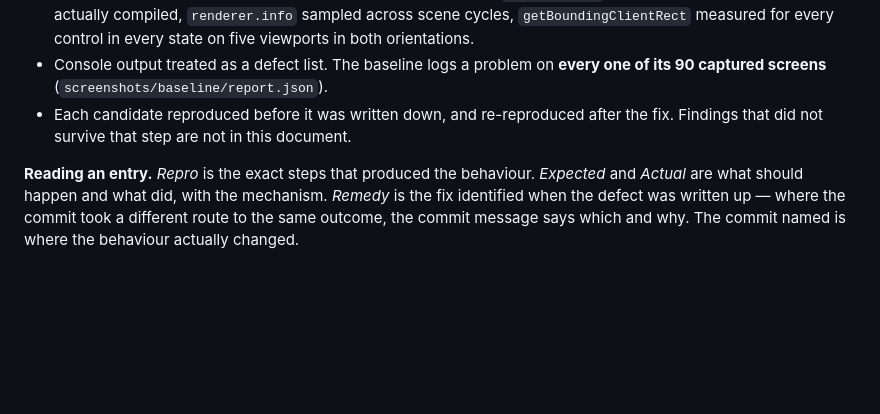
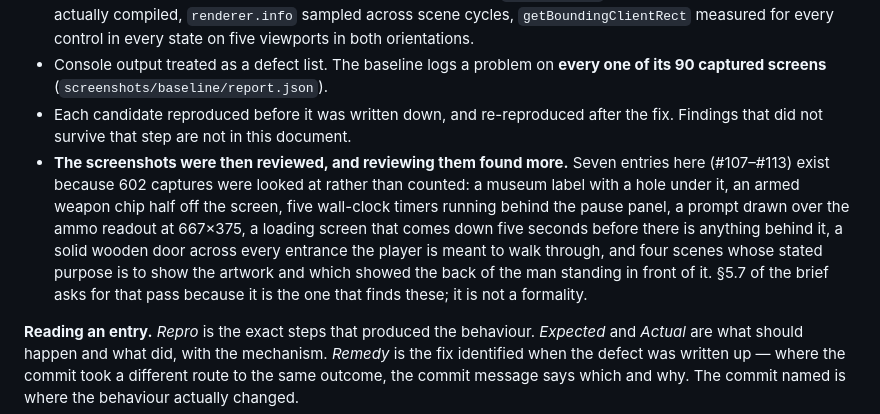
Before and after one commit to KarimEidou/Strongest-Man, a Markdown page: AUDIT.md, the part around the change. GitHub-like rendering; blank space fills up the shorter version.

Commit message:
docs(audit): the closed doors and the artwork scenes
110 entries. Both found by looking at the screenshots rather than counting them,
which the document now says up front.

Co-Authored-By: Claude Opus 5 <noreply@anthropic.com>
Claude-Session: https://claude.ai/code/session_01UXEYrQf3cVwh6yAJNfnA7X

```diff
--- a/AUDIT.md
+++ b/AUDIT.md
@@ -20,6 +20,16 @@ numbers are that build's, not the current tree's.
   one of its 90 captured screens** (`screenshots/baseline/report.json`).
 - Each candidate reproduced before it was written down, and re-reproduced after
   the fix. Findings that did not survive that step are not in this document.
+- **The screenshots were then reviewed, and reviewing them found more.** Seven
+  entries here (#107–#113) exist because 602 captures were looked at rather
+  than counted: a museum label with a hole under it, an armed weapon chip half
+  off the screen, five wall-clock timers running behind the pause panel, a
+  prompt drawn over the ammo readout at 667×375, a loading screen that comes
+  down five seconds before there is anything behind it, a solid wooden door
+  across every entrance the player is meant to walk through, and four scenes
+  whose stated purpose is to show the artwork and which showed the back of the
+  man standing in front of it. §5.7 of the brief asks for that pass because it
+  is the one that finds these; it is not a formality.
 
 **Reading an entry.** *Repro* is the exact steps that produced the behaviour.
 *Expected* and *Actual* are what should happen and what did, with the mechanism.
```
